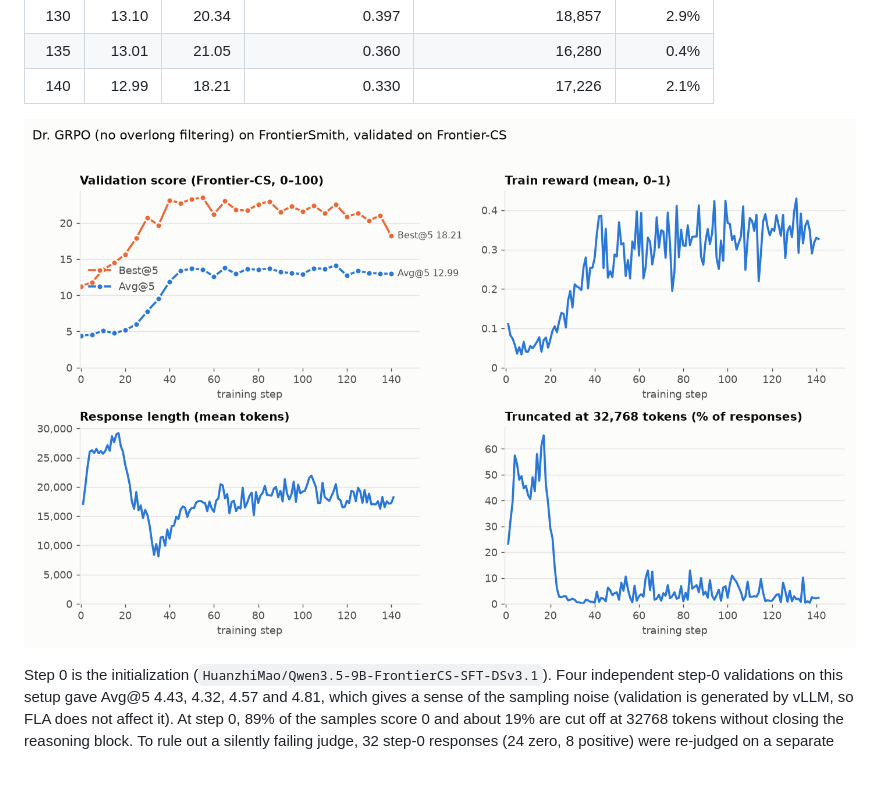
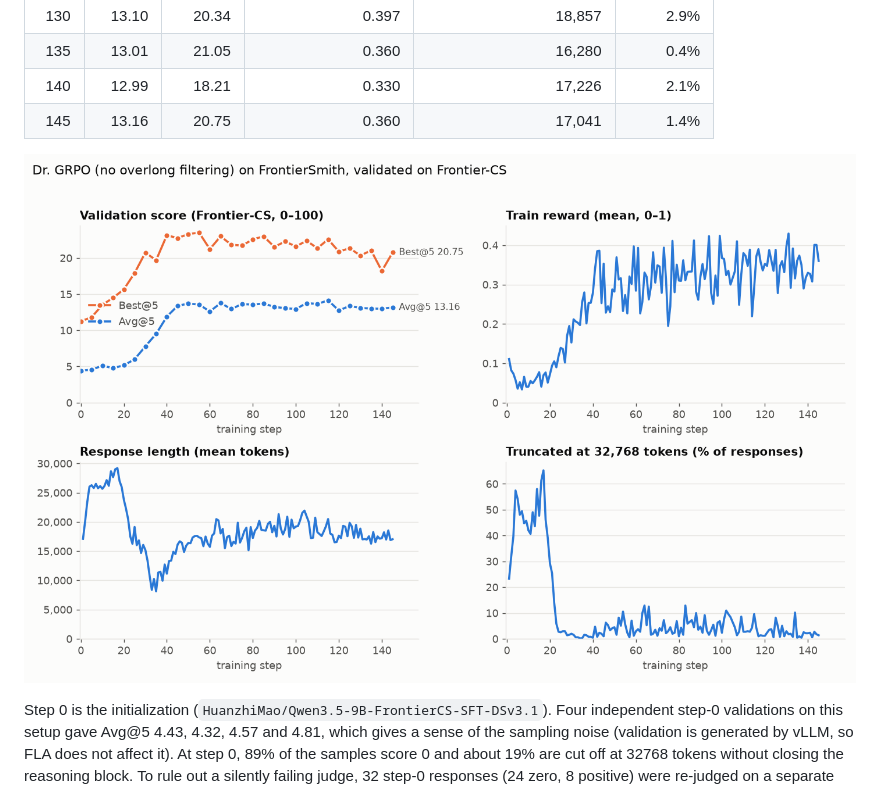
Before and after one commit to EasyPPO/EasyPPO, a Markdown page: results/frontiercs_dr_grpo/README.md, the part around one of its changes. Rendered like a GitHub page; pictures changed too: results/frontiercs_dr_grpo/curves.png.

Commit message:
results: Dr. GRPO validation through step 145

```diff
--- a/results/frontiercs_dr_grpo/README.md
+++ b/results/frontiercs_dr_grpo/README.md
@@ -77,6 +77,7 @@ bootstrap estimate and comes out lower; it is kept in `val_curve.csv` as `verl_b
 | 130 | 13.10 | 20.34 | 0.397 | 18,857 | 2.9% |
 | 135 | 13.01 | 21.05 | 0.360 | 16,280 | 0.4% |
 | 140 | 12.99 | 18.21 | 0.330 | 17,226 | 2.1% |
+| 145 | 13.16 | 20.75 | 0.360 | 17,041 | 1.4% |
 <!-- results:end -->
 
 ![Validation and training curves](curves.png)
```
Also changed, not shown: other parts of results/frontiercs_dr_grpo/README.md (+1 -1 lines), 3 other files.
